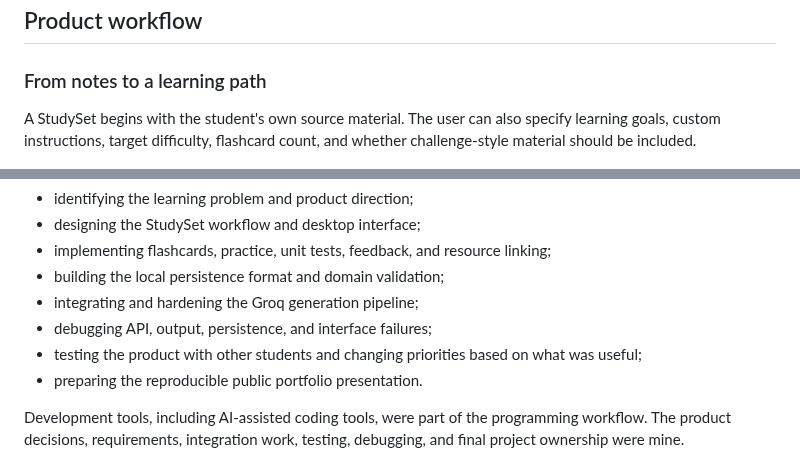
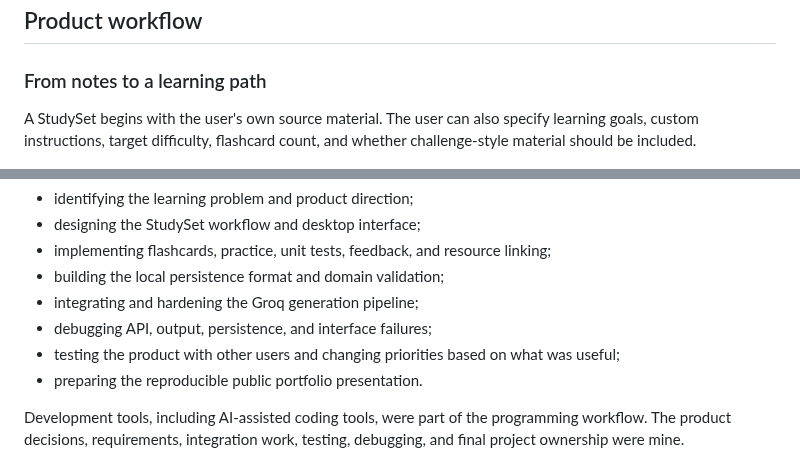
Before and after one commit to kzhu37/ConceptLab.Java-Portfolio, a Markdown page: README.md, 2 parts joined by grey strips. Drawn GitHub-style.

```diff
--- a/README.md
+++ b/README.md
@@ -83,7 +83,7 @@ For a deeper technical walkthrough, see [`docs/ARCHITECTURE.md`](docs/ARCHITECTU
 
 ### From notes to a learning path
 
-A StudySet begins with the student's own source material. The user can also specify learning goals, custom instructions, target difficulty, flashcard count, and whether challenge-style material should be included.
+A StudySet begins with the user's own source material. The user can also specify learning goals, custom instructions, target difficulty, flashcard count, and whether challenge-style material should be included.
 
 ![ConceptLab StudySet creation form populated with mechanics notes and learning goals](docs/media/create-study-set.png)
 
@@ -174,7 +174,7 @@ I owned the project end to end:
 - building the local persistence format and domain validation;
 - integrating and hardening the Groq generation pipeline;
 - debugging API, output, persistence, and interface failures;
-- testing the product with other students and changing priorities based on what was useful;
+- testing the product with other users and changing priorities based on what was useful;
 - preparing the reproducible public portfolio presentation.
 
 Development tools, including AI-assisted coding tools, were part of the programming workflow. The product decisions, requirements, integration work, testing, debugging, and final project ownership were mine.
```
Also changed, not shown: other parts of README.md (+4 -4 lines), docs/USER_TESTING.md (+9 -9 lines).
